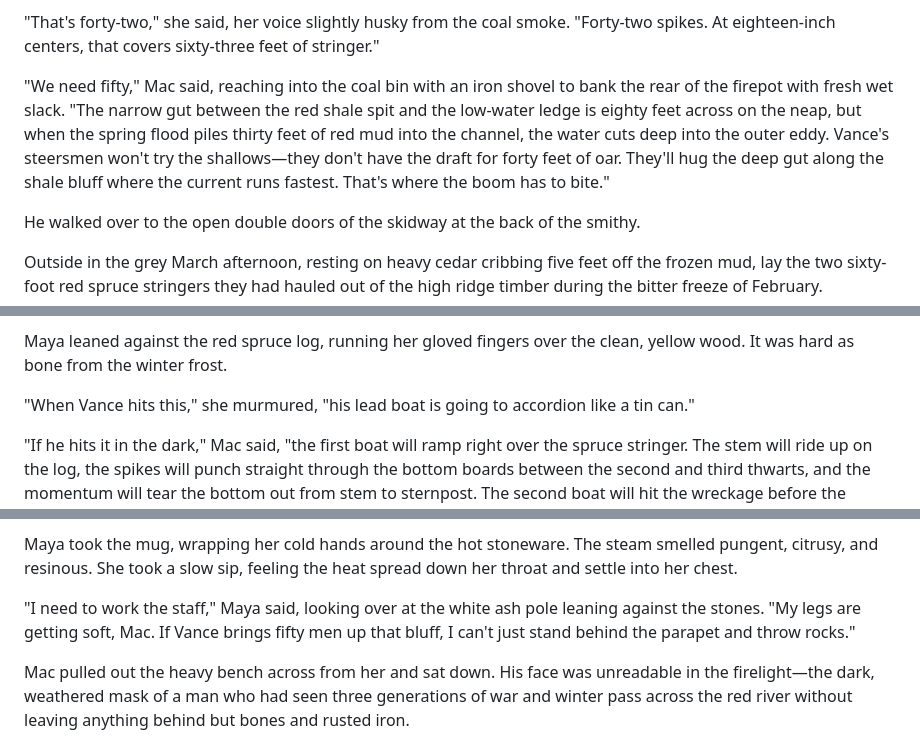
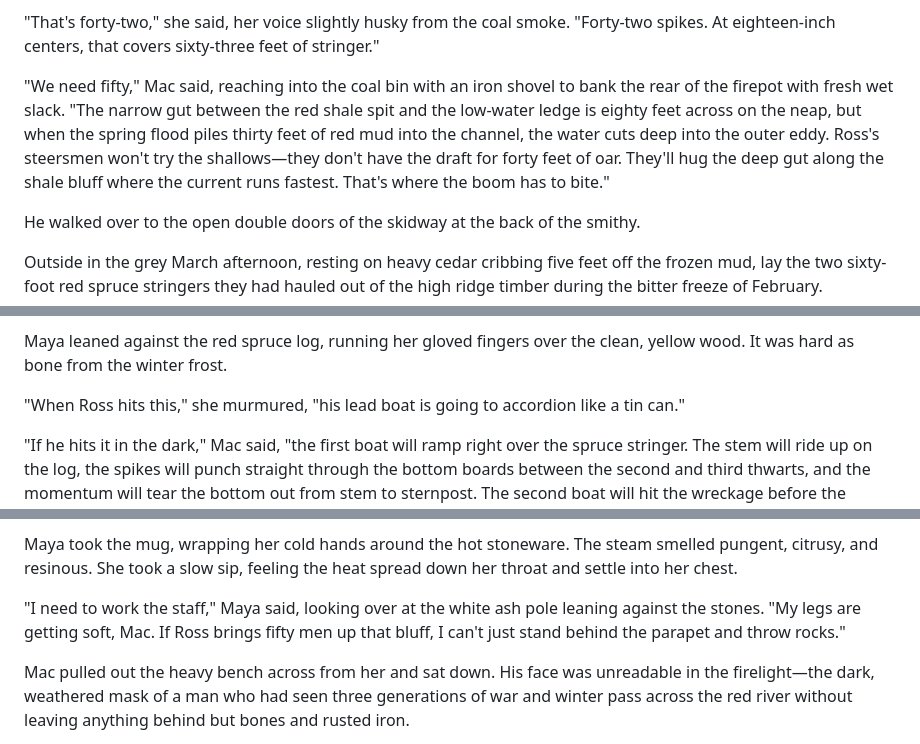
Before and after one commit to ketrovin/fictionwiki, a Markdown page: chapter_13_the_clacks_of_the_salt_ridge.md, 3 parts joined by grey strips. Rendered like a GitHub page.

```diff
--- a/chapter_13_the_clacks_of_the_salt_ridge.md
+++ b/chapter_13_the_clacks_of_the_salt_ridge.md
@@ -221,7 +225,7 @@ Maya checked her stroke, letting the bellows settle on its leather stops. She re
 
 "That's forty-two," she said, her voice slightly husky from the coal smoke. "Forty-two spikes. At eighteen-inch centers, that covers sixty-three feet of stringer."
 
-"We need fifty," Mac said, reaching into the coal bin with an iron shovel to bank the rear of the firepot with fresh wet slack. "The narrow gut between the red shale spit and the low-water ledge is eighty feet across on the neap, but when the spring flood piles thirty feet of red mud into the channel, the water cuts deep into the outer eddy. Vance's steersmen won't try the shallows—they don't have the draft for forty feet of oar. They'll hug the deep gut along the shale bluff where the current runs fastest. That's where the boom has to bite."
+"We need fifty," Mac said, reaching into the coal bin with an iron shovel to bank the rear of the firepot with fresh wet slack. "The narrow gut between the red shale spit and the low-water ledge is eighty feet across on the neap, but when the spring flood piles thirty feet of red mud into the channel, the water cuts deep into the outer eddy. Ross's steersmen won't try the shallows—they don't have the draft for forty feet of oar. They'll hug the deep gut along the shale bluff where the current runs fastest. That's where the boom has to bite."
 
 He walked over to the open double doors of the skidway at the back of the smithy.
 
@@ -241,7 +245,7 @@ Maya picked up her staff, stepped through the smithy doors into the crisp, sub-z
 
 Maya leaned against the red spruce log, running her gloved fingers over the clean, yellow wood. It was hard as bone from the winter frost.
 
-"When Vance hits this," she murmured, "his lead boat is going to accordion like a tin can."
+"When Ross hits this," she murmured, "his lead boat is going to accordion like a tin can."
 
 "If he hits it in the dark," Mac said, "the first boat will ramp right over the spruce stringer. The stem will ride up on the log, the spikes will punch straight through the bottom boards between the second and third thwarts, and the momentum will tear the bottom out from stem to sternpost. The second boat will hit the wreckage before the steersman can throw his sweep over. In four knots of tide, with thirty feet of red water pushing behind them, forty men in heavy winter coats don't have three minutes before the bore rolls them under the ice shelf."
 
@@ -299,7 +303,7 @@ Mac stood there, carrying an armload of split sugar maple logs for the woodbox.
 
 Maya took the mug, wrapping her cold hands around the hot stoneware. The steam smelled pungent, citrusy, and resinous. She took a slow sip, feeling the heat spread down her throat and settle into her chest.
 
-"I need to work the staff," Maya said, looking over at the white ash pole leaning against the stones. "My legs are getting soft, Mac. If Vance brings fifty men up that bluff, I can't just stand behind the parapet and throw rocks."
+"I need to work the staff," Maya said, looking over at the white ash pole leaning against the stones. "My legs are getting soft, Mac. If Ross brings fifty men up that bluff, I can't just stand behind the parapet and throw rocks."
 
 Mac pulled out the heavy bench across from her and sat down. His face was unreadable in the firelight—the dark, weathered mask of a man who had seen three generations of war and winter pass across the red river without leaving anything behind but bones and rusted iron.
 
```
Also changed, not shown: other parts of chapter_13_the_clacks_of_the_salt_ridge.md (+16 -12 lines), chapter_12_the_iron_on_the_sugar_ridge.md (+5 -5 lines).
